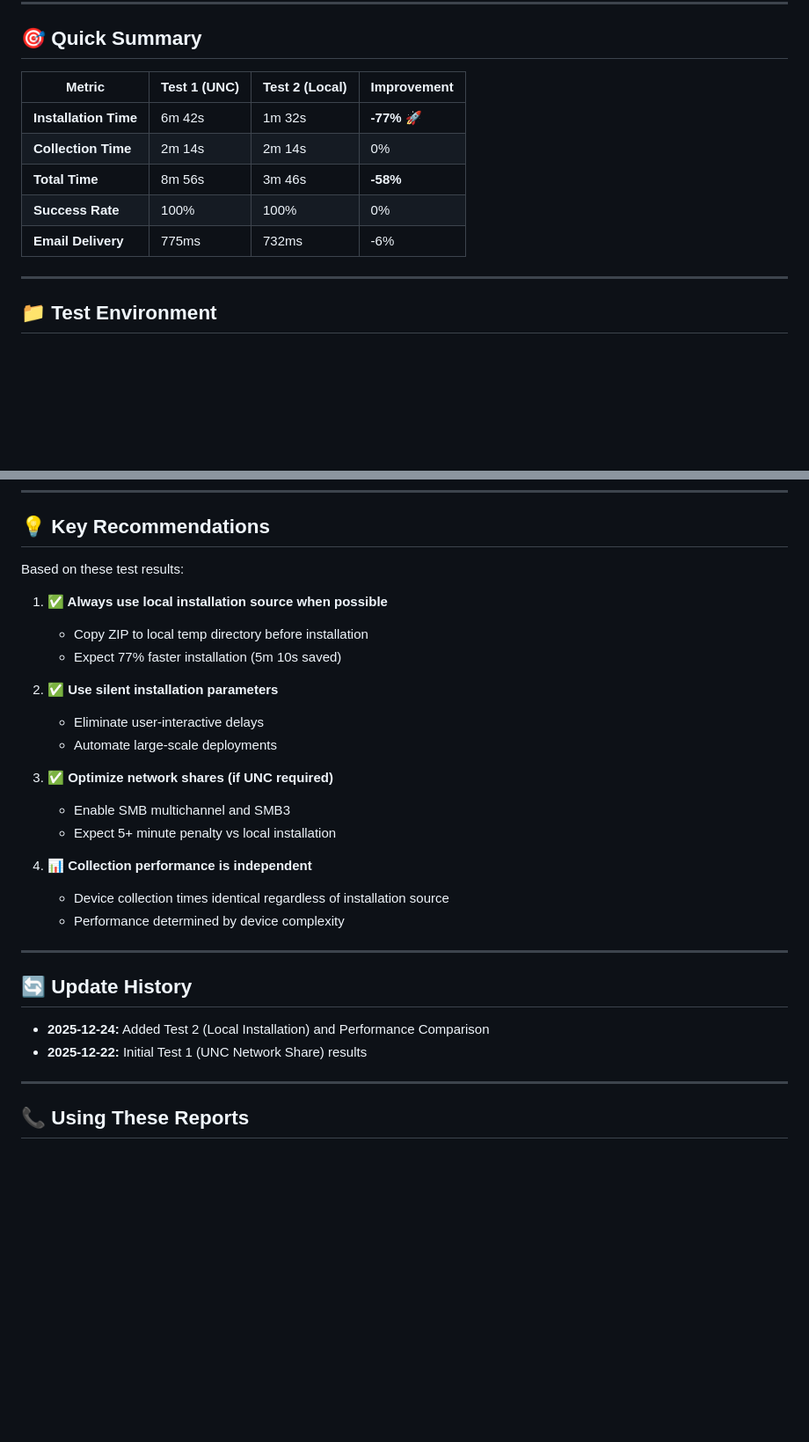
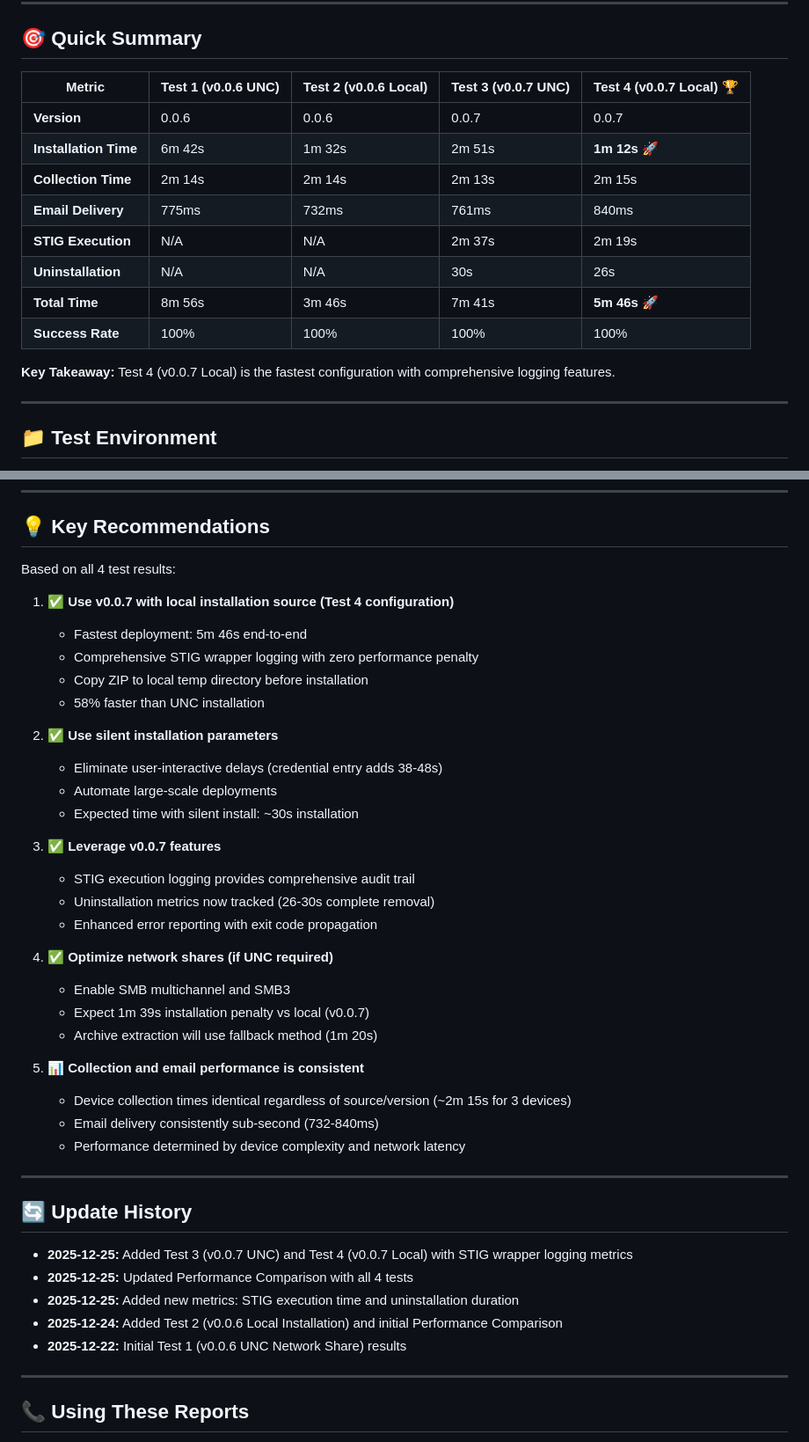
Before and after one commit to kismetgerald/Get-CiscoTechSupport, a Markdown page: .Performance_Metrics/README.md, 2 parts joined by grey strips. Shown at 88% size. Rendered like a GitHub page; blank space fills up the shorter version.

```diff
--- a/.Performance_Metrics/README.md
+++ b/.Performance_Metrics/README.md
@@ -58,13 +101,18 @@ This folder contains real-world performance test results for the Get-CiscoTechSu
 
 ## 🎯 Quick Summary
 
-| Metric | Test 1 (UNC) | Test 2 (Local) | Improvement |
-|--------|--------------|----------------|-------------|
-| **Installation Time** | 6m 42s | 1m 32s | **-77%** 🚀 |
-| **Collection Time** | 2m 14s | 2m 14s | 0% |
-| **Total Time** | 8m 56s | 3m 46s | **-58%** |
-| **Success Rate** | 100% | 100% | 0% |
-| **Email Delivery** | 775ms | 732ms | -6% |
+| Metric | Test 1 (v0.0.6 UNC) | Test 2 (v0.0.6 Local) | Test 3 (v0.0.7 UNC) | Test 4 (v0.0.7 Local) 🏆 |
+|--------|---------------------|----------------------|---------------------|-------------------------|
+| **Version** | 0.0.6 | 0.0.6 | 0.0.7 | 0.0.7 |
+| **Installation Time** | 6m 42s | 1m 32s | 2m 51s | **1m 12s** 🚀 |
+| **Collection Time** | 2m 14s | 2m 14s | 2m 13s | 2m 15s |
+| **Email Delivery** | 775ms | 732ms | 761ms | 840ms |
+| **STIG Execution** | N/A | N/A | 2m 37s | 2m 19s |
+| **Uninstallation** | N/A | N/A | 30s | 26s |
+| **Total Time** | 8m 56s | 3m 46s | 7m 41s | **5m 46s** 🚀 |
+| **Success Rate** | 100% | 100% | 100% | 100% |
+
+**Key Takeaway:** Test 4 (v0.0.7 Local) is the fastest configuration with comprehensive logging features.
 
 ---
 
@@ -97,30 +145,43 @@ All tests conducted on:
 
 ## 💡 Key Recommendations
 
-Based on these test results:
+Based on all 4 test results:
 
-1. **✅ Always use local installation source when possible**
+1. **✅ Use v0.0.7 with local installation source (Test 4 configuration)**
+   - Fastest deployment: 5m 46s end-to-end
+   - Comprehensive STIG wrapper logging with zero performance penalty
    - Copy ZIP to local temp directory before installation
-   - Expect 77% faster installation (5m 10s saved)
+   - 58% faster than UNC installation
 
 2. **✅ Use silent installation parameters**
-   - Eliminate user-interactive delays
+   - Eliminate user-interactive delays (credential entry adds 38-48s)
    - Automate large-scale deployments
+   - Expected time with silent install: ~30s installation
 
-3. **✅ Optimize network shares (if UNC required)**
+3. **✅ Leverage v0.0.7 features**
+   - STIG execution logging provides comprehensive audit trail
+   - Uninstallation metrics now tracked (26-30s complete removal)
+   - Enhanced error reporting with exit code propagation
+
+4. **✅ Optimize network shares (if UNC required)**
    - Enable SMB multichannel and SMB3
-   - Expect 5+ minute penalty vs local installation
+   - Expect 1m 39s installation penalty vs local (v0.0.7)
+   - Archive extraction will use fallback method (1m 20s)
 
-4. **📊 Collection performance is independent**
-   - Device collection times identical regardless of installation source
-   - Performance determined by device complexity
+5. **📊 Collection and email performance is consistent**
+   - Device collection times identical regardless of source/version (~2m 15s for 3 devices)
+   - Email delivery consistently sub-second (732-840ms)
+   - Performance determined by device complexity and network latency
 
 ---
 
 ## 🔄 Update History
 
-- **2025-12-24:** Added Test 2 (Local Installation) and Performance Comparison
-- **2025-12-22:** Initial Test 1 (UNC Network Share) results
+- **2025-12-25:** Added Test 3 (v0.0.7 UNC) and Test 4 (v0.0.7 Local) with STIG wrapper logging metrics
+- **2025-12-25:** Updated Performance Comparison with all 4 tests
+- **2025-12-25:** Added new metrics: STIG execution time and uninstallation duration
+- **2025-12-24:** Added Test 2 (v0.0.6 Local Installation) and initial Performance Comparison
+- **2025-12-22:** Initial Test 1 (v0.0.6 UNC Network Share) results
 
 ---
 
```
Also changed, not shown: other parts of .Performance_Metrics/README.md (+56 -13 lines).
